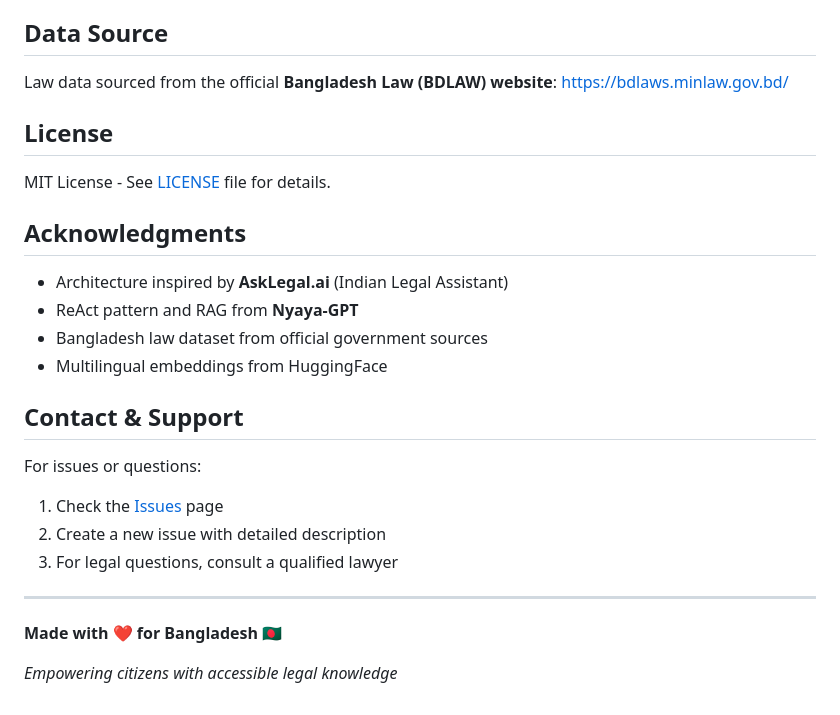
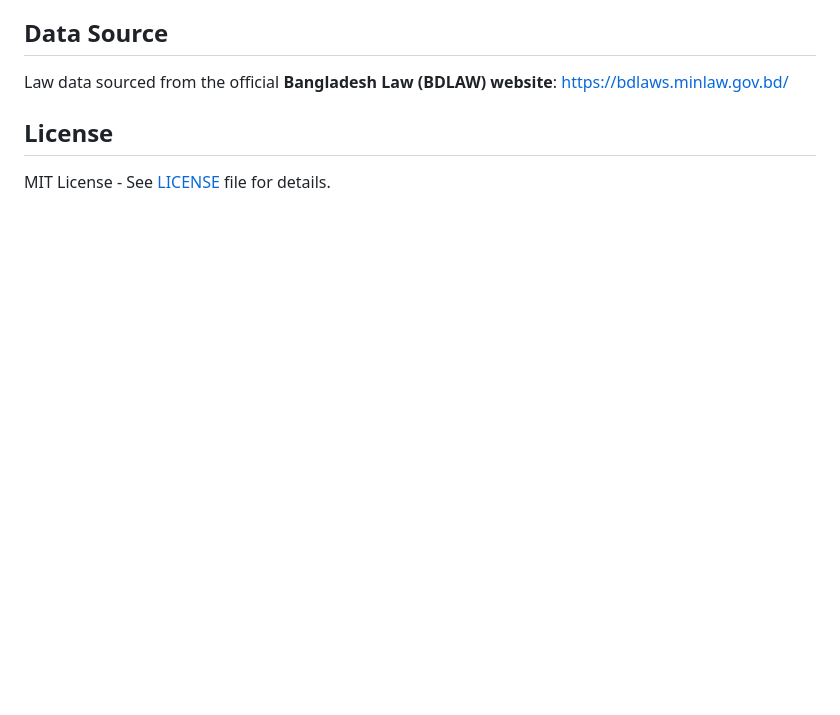
Before and after one commit to alvi-uiu/Legal-Bengal, a Markdown page: README.md, the part around the change. Rendered like a GitHub page; blank space fills up the shorter version.

Commit message:
Remove everything after License section in README

```diff
--- a/README.md
+++ b/README.md
@@ -231,23 +231,3 @@ https://bdlaws.minlaw.gov.bd/
 ## License
 
 MIT License - See [LICENSE](LICENSE) file for details.
-
-## Acknowledgments
-
-- Architecture inspired by **AskLegal.ai** (Indian Legal Assistant)
-- ReAct pattern and RAG from **Nyaya-GPT**
-- Bangladesh law dataset from official government sources
-- Multilingual embeddings from HuggingFace
-
-## Contact & Support
-
-For issues or questions:
-1. Check the [Issues](https://github.com/alvi-uiu/Legal-Bengal/issues) page
-2. Create a new issue with detailed description
-3. For legal questions, consult a qualified lawyer
-
----
-
-**Made with ❤️ for Bangladesh 🇧🇩**
-
-*Empowering citizens with accessible legal knowledge*
```
